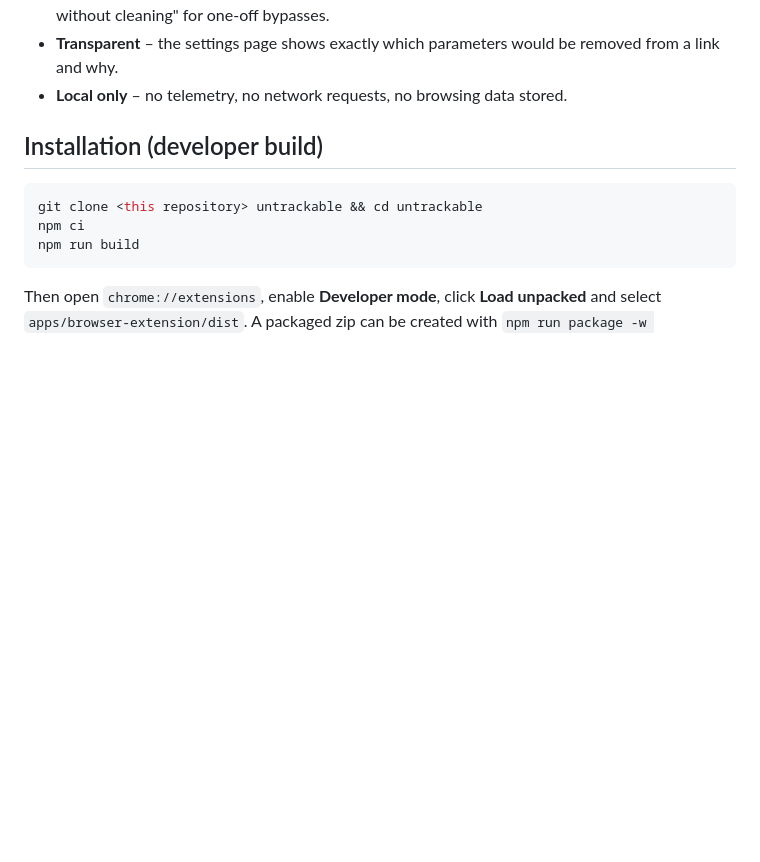
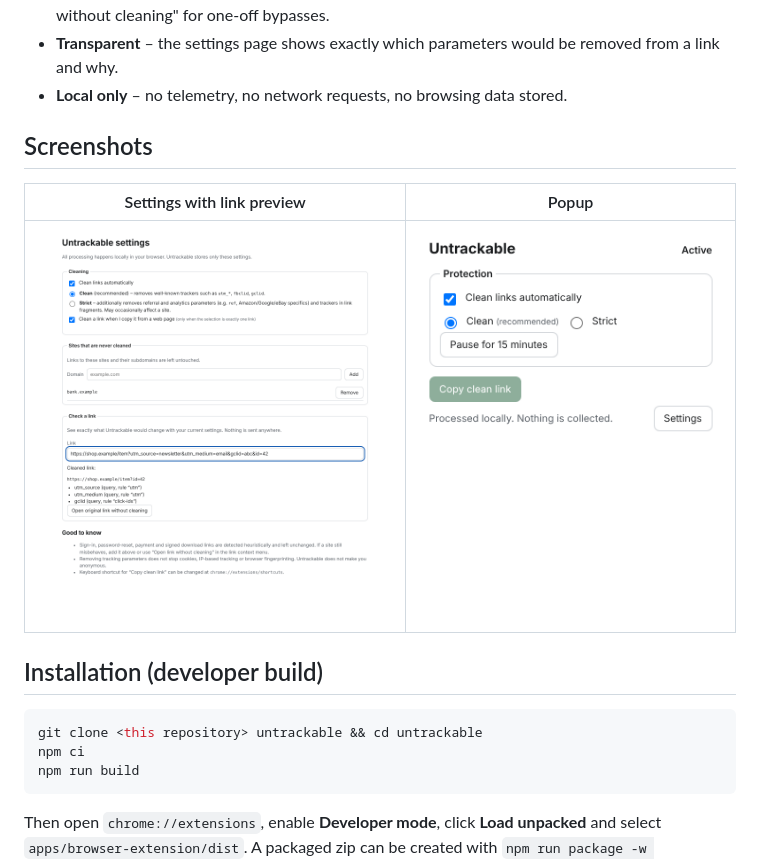
Before and after one commit to Estefanolabudda/untrackable, a Markdown page: README.md, the part around the change. GitHub-like rendering; pictures changed too: docs/images/options.png (added), docs/images/popup.png (added); blank space fills up the shorter version.

Commit message:
Add popup and settings screenshots to README
Co-Authored-By: Claude Opus 5.5 <noreply@anthropic.com>
Claude-Session: https://claude.ai/code/session_01Y4FGXQLTKaDwmsA6UgoEP5

```diff
--- a/README.md
+++ b/README.md
@@ -33,6 +33,12 @@ published in the Chrome Web Store.
 - **Transparent** – the settings page shows exactly which parameters would be
   removed from a link and why.
 - **Local only** – no telemetry, no network requests, no browsing data stored.
+
+## Screenshots
+
+| Settings with link preview               | Popup                           |
+| ---------------------------------------- | ------------------------------- |
+| ![Options page](docs/images/options.png) | ![Popup](docs/images/popup.png) |
 
 ## Installation (developer build)
 
```
